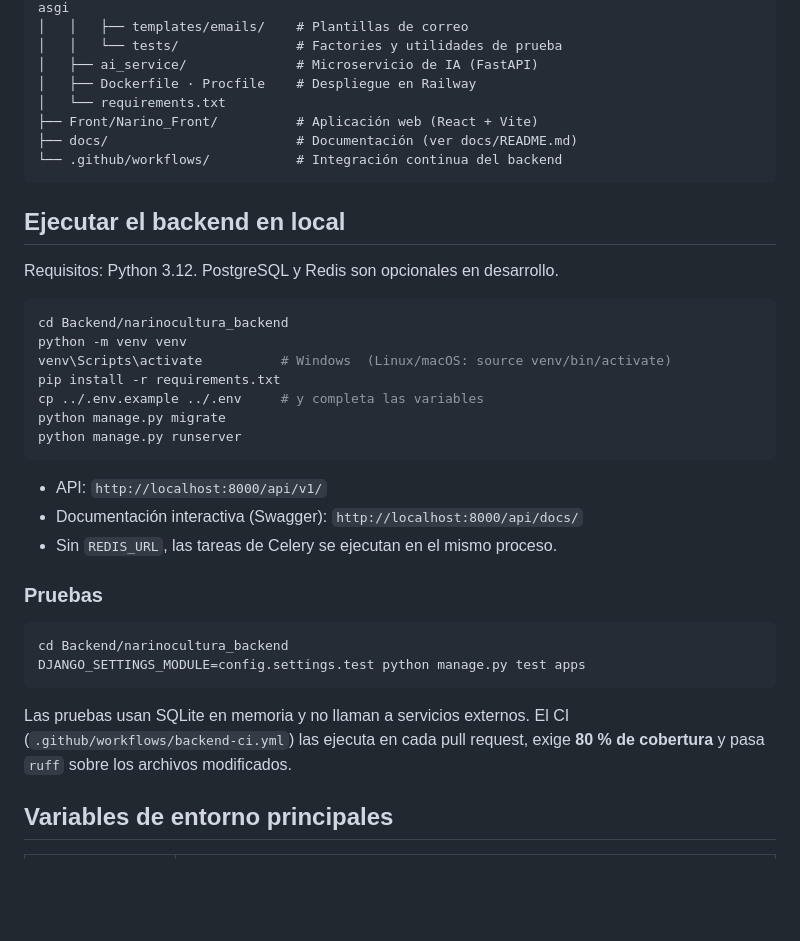
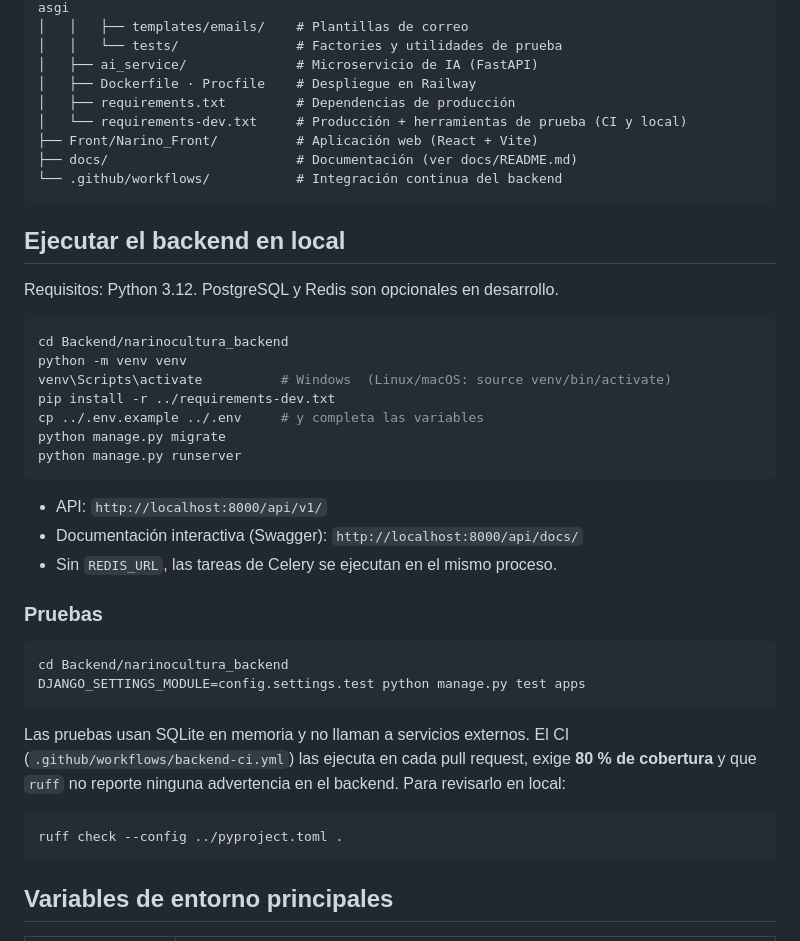
Before and after one commit to JohanDsito/NARINO_CULTURA, a Markdown page: README.md, the part around the change. GitHub-like rendering; blank space fills up the shorter version.

Commit message:
docs(readme): instalar con requirements-dev.txt y lint de todo el backend
Refs #153

````diff
--- a/README.md
+++ b/README.md
@@ -71,7 +71,8 @@ NARINO_CULTURA/
 │   │   └── tests/               # Factories y utilidades de prueba
 │   ├── ai_service/              # Microservicio de IA (FastAPI)
 │   ├── Dockerfile · Procfile    # Despliegue en Railway
-│   └── requirements.txt
+│   ├── requirements.txt         # Dependencias de producción
+│   └── requirements-dev.txt     # Producción + herramientas de prueba (CI y local)
 ├── Front/Narino_Front/          # Aplicación web (React + Vite)
 ├── docs/                        # Documentación (ver docs/README.md)
 └── .github/workflows/           # Integración continua del backend
@@ -85,7 +86,7 @@ Requisitos: Python 3.12. PostgreSQL y Redis son opcionales en desarrollo.
 cd Backend/narinocultura_backend
 python -m venv venv
 venv\Scripts\activate          # Windows  (Linux/macOS: source venv/bin/activate)
-pip install -r requirements.txt
+pip install -r ../requirements-dev.txt
 cp ../.env.example ../.env     # y completa las variables
 python manage.py migrate
 python manage.py runserver
@@ -102,7 +103,11 @@ cd Backend/narinocultura_backend
 DJANGO_SETTINGS_MODULE=config.settings.test python manage.py test apps
 ```
 
-Las pruebas usan SQLite en memoria y no llaman a servicios externos. El CI (`.github/workflows/backend-ci.yml`) las ejecuta en cada pull request, exige **80 % de cobertura** y pasa `ruff` sobre los archivos modificados.
+Las pruebas usan SQLite en memoria y no llaman a servicios externos. El CI (`.github/workflows/backend-ci.yml`) las ejecuta en cada pull request, exige **80 % de cobertura** y que `ruff` no reporte ninguna advertencia en el backend. Para revisarlo en local:
+
+```bash
+ruff check --config ../pyproject.toml .
+```
 
 ## Variables de entorno principales
 
````
